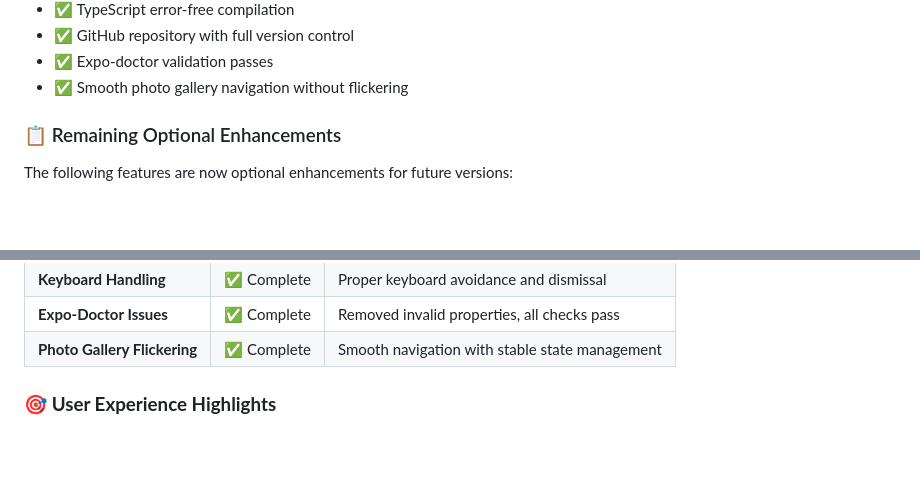
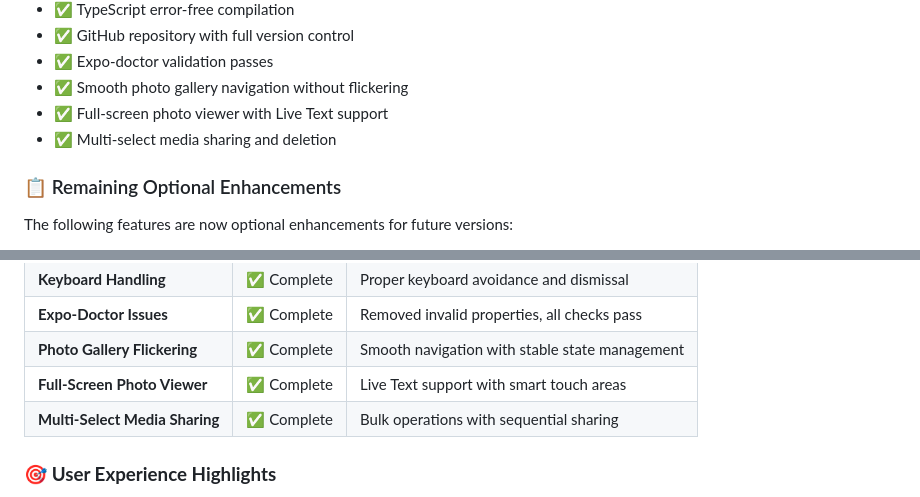
Before and after one commit to Edydh/BuildVault, a Markdown page: ACTION_PLAN.md, 2 parts joined by grey strips. Drawn GitHub-style; blank space fills up the shorter version.

```diff
--- a/ACTION_PLAN.md
+++ b/ACTION_PLAN.md
@@ -486,6 +524,8 @@ Your BuildVault app is now fully functional with all core features working:
 - ✅ GitHub repository with full version control
 - ✅ Expo-doctor validation passes
 - ✅ Smooth photo gallery navigation without flickering
+- ✅ Full-screen photo viewer with Live Text support
+- ✅ Multi-select media sharing and deletion
 
 ### 📋 Remaining Optional Enhancements
 
@@ -516,6 +556,8 @@ The following features are now optional enhancements for future versions:
 | **Keyboard Handling** | ✅ Complete | Proper keyboard avoidance and dismissal |
 | **Expo-Doctor Issues** | ✅ Complete | Removed invalid properties, all checks pass |
 | **Photo Gallery Flickering** | ✅ Complete | Smooth navigation with stable state management |
+| **Full-Screen Photo Viewer** | ✅ Complete | Live Text support with smart touch areas |
+| **Multi-Select Media Sharing** | ✅ Complete | Bulk operations with sequential sharing |
 
 ### 🎯 **User Experience Highlights**
 
```
Also changed, not shown: other parts of ACTION_PLAN.md (+38 -0 lines).
